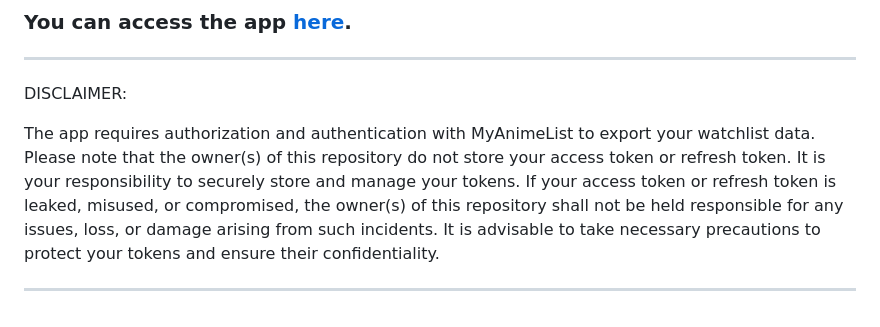
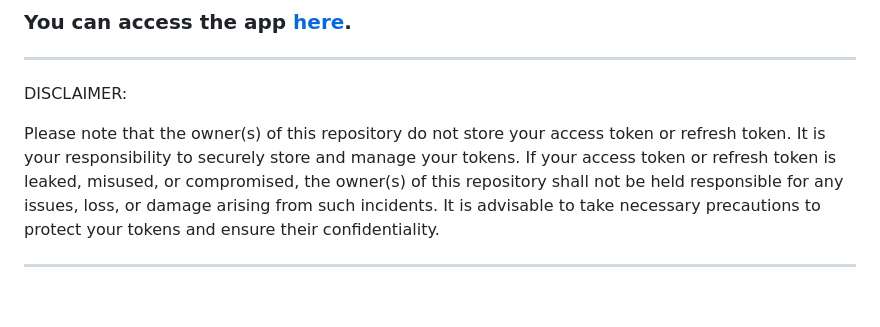
Before and after one commit to Zai-Kun/AniWatch-AKA-Zoro-To-MyAnimeList, a Markdown page: README.md, the part around the change. Rendered like a GitHub page.

```diff
--- a/README.md
+++ b/README.md
@@ -79,6 +79,6 @@ And you are done!
 
 DISCLAIMER:
 
-The app requires authorization and authentication with MyAnimeList to export your watchlist data. Please note that the owner(s) of this repository do not store your access token or refresh token. It is your responsibility to securely store and manage your tokens. If your access token or refresh token is leaked, misused, or compromised, the owner(s) of this repository shall not be held responsible for any issues, loss, or damage arising from such incidents. It is advisable to take necessary precautions to protect your tokens and ensure their confidentiality.
+Please note that the owner(s) of this repository do not store your access token or refresh token. It is your responsibility to securely store and manage your tokens. If your access token or refresh token is leaked, misused, or compromised, the owner(s) of this repository shall not be held responsible for any issues, loss, or damage arising from such incidents. It is advisable to take necessary precautions to protect your tokens and ensure their confidentiality.
 
 ---
```
